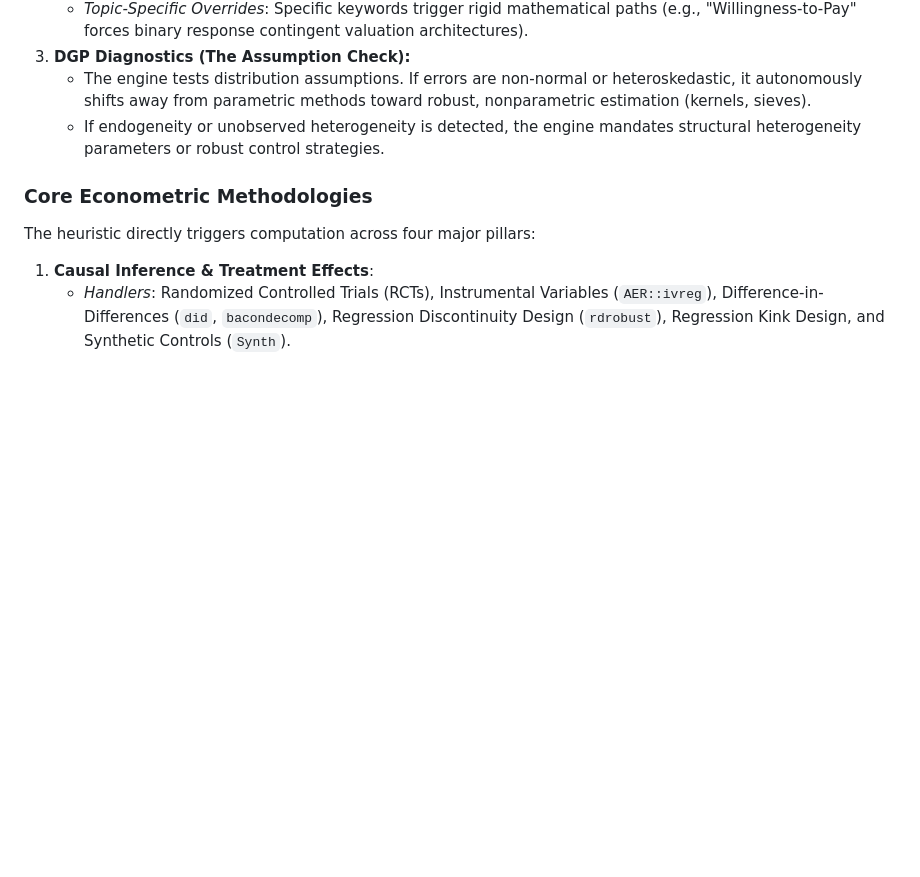
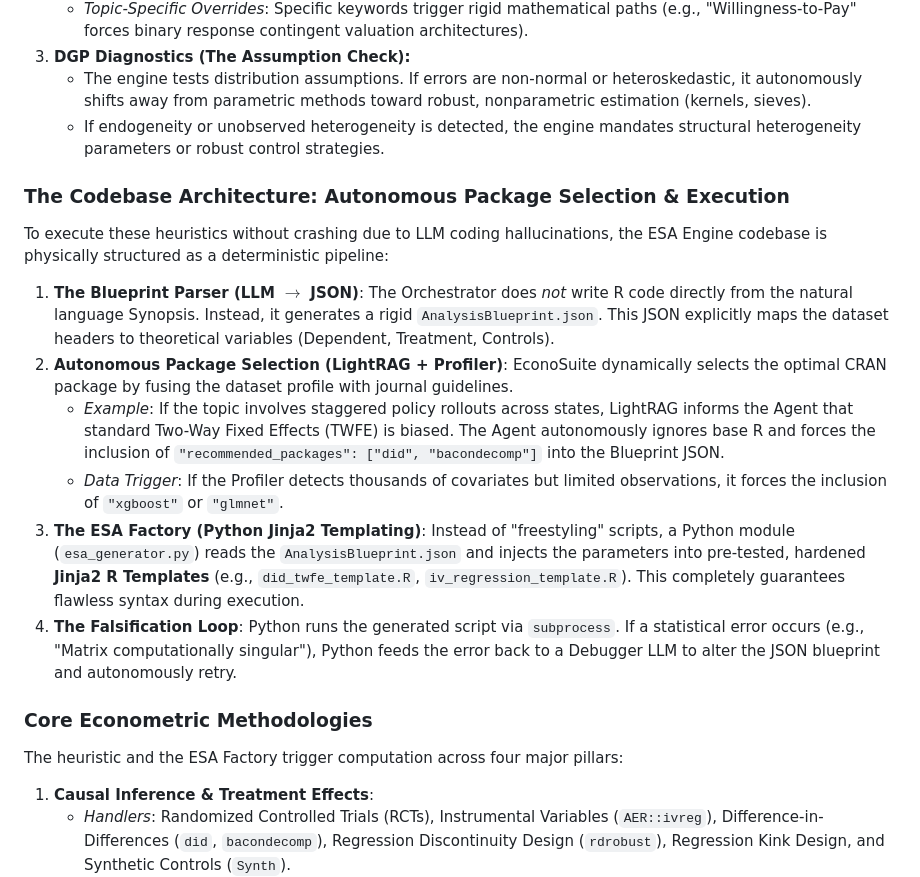
Before and after one commit to BrightGold70/EconoSuite, a Markdown page: EconoSuite_Master_Architecture.md, the part around the change. Rendered like a GitHub page; blank space fills up the shorter version.

Commit message:
docs(architecture): detail the software codebase structure for ESA including autonomous package selection and Jinja2 templating

```diff
--- a/EconoSuite_Master_Architecture.md
+++ b/EconoSuite_Master_Architecture.md
@@ -108,8 +108,18 @@ To operate autonomously, the ESA Engine initiates every analysis by applying a s
     *   The engine tests distribution assumptions. If errors are non-normal or heteroskedastic, it autonomously shifts away from parametric methods toward robust, nonparametric estimation (kernels, sieves).
     *   If endogeneity or unobserved heterogeneity is detected, the engine mandates structural heterogeneity parameters or robust control strategies.
 
+### The Codebase Architecture: Autonomous Package Selection & Execution
+To execute these heuristics without crashing due to LLM coding hallucinations, the ESA Engine codebase is physically structured as a deterministic pipeline:
+
+1.  **The Blueprint Parser (LLM $\rightarrow$ JSON)**: The Orchestrator does *not* write R code directly from the natural language Synopsis. Instead, it generates a rigid `AnalysisBlueprint.json`. This JSON explicitly maps the dataset headers to theoretical variables (Dependent, Treatment, Controls).
+2.  **Autonomous Package Selection (LightRAG + Profiler)**: EconoSuite dynamically selects the optimal CRAN package by fusing the dataset profile with journal guidelines.
+    *   *Example*: If the topic involves staggered policy rollouts across states, LightRAG informs the Agent that standard Two-Way Fixed Effects (TWFE) is biased. The Agent autonomously ignores base R and forces the inclusion of `"recommended_packages": ["did", "bacondecomp"]` into the Blueprint JSON.
+    *   *Data Trigger*: If the Profiler detects thousands of covariates but limited observations, it forces the inclusion of `"xgboost"` or `"glmnet"`.
+3.  **The ESA Factory (Python Jinja2 Templating)**: Instead of "freestyling" scripts, a Python module (`esa_generator.py`) reads the `AnalysisBlueprint.json` and injects the parameters into pre-tested, hardened **Jinja2 R Templates** (e.g., `did_twfe_template.R`, `iv_regression_template.R`). This completely guarantees flawless syntax during execution.
+4.  **The Falsification Loop**: Python runs the generated script via `subprocess`. If a statistical error occurs (e.g., "Matrix computationally singular"), Python feeds the error back to a Debugger LLM to alter the JSON blueprint and autonomously retry.
+
 ### Core Econometric Methodologies
-The heuristic directly triggers computation across four major pillars:
+The heuristic and the ESA Factory trigger computation across four major pillars:
 1.  **Causal Inference & Treatment Effects**:
     *   *Handlers*: Randomized Controlled Trials (RCTs), Instrumental Variables (`AER::ivreg`), Difference-in-Differences (`did`, `bacondecomp`), Regression Discontinuity Design (`rdrobust`), Regression Kink Design, and Synthetic Controls (`Synth`).
     *   *Estimators*: Functionality explicitly targets the Average Treatment Effect (ATE), Average Treatment Effect on the Treated (ATT), Local Average Treatment Effect (LATE), Marginal Treatment Effects (MTE), and Quantile (QTE).
```
